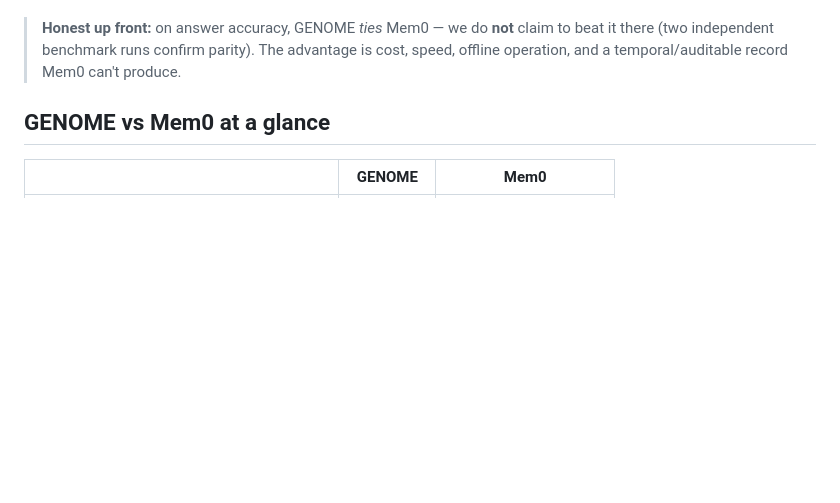
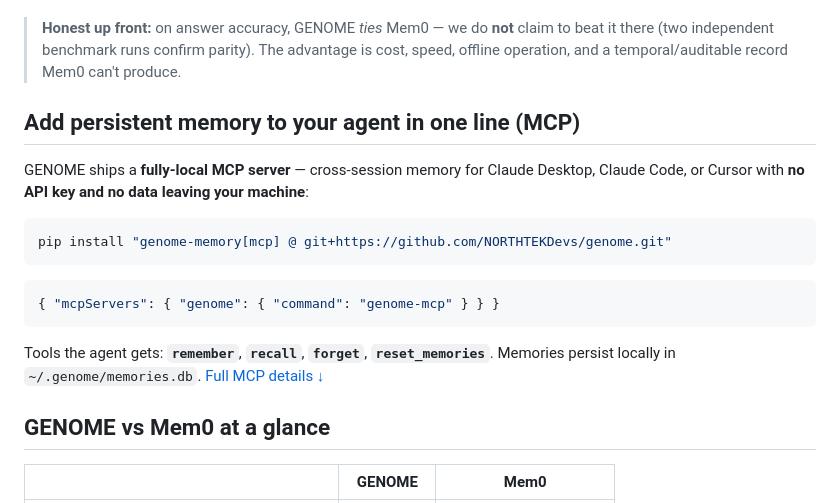
Before and after one commit to NORTHTEKDevs/genome, a Markdown page: README.md, the part around the change. Rendered like a GitHub page; blank space fills up the shorter version.

Commit message:
docs: surface the MCP server at the top of the README
One-line install + config callout so the fully-local MCP is the first thing
visitors see.

````diff
--- a/README.md
+++ b/README.md
@@ -16,6 +16,22 @@ completely offline.
 > **Honest up front:** on answer accuracy, GENOME *ties* Mem0 — we do **not** claim to beat
 > it there (two independent benchmark runs confirm parity). The advantage is cost, speed,
 > offline operation, and a temporal/auditable record Mem0 can't produce.
+
+## Add persistent memory to your agent in one line (MCP)
+
+GENOME ships a **fully-local MCP server** — cross-session memory for Claude Desktop, Claude
+Code, or Cursor with **no API key and no data leaving your machine**:
+
+```bash
+pip install "genome-memory[mcp] @ git+https://github.com/NORTHTEKDevs/genome.git"
+```
+
+```json
+{ "mcpServers": { "genome": { "command": "genome-mcp" } } }
+```
+
+Tools the agent gets: **`remember`**, **`recall`**, **`forget`**, **`reset_memories`**.
+Memories persist locally in `~/.genome/memories.db`. [Full MCP details ↓](#use-it-as-an-mcp-server-fully-local-memory-for-any-agent)
 
 ## GENOME vs Mem0 at a glance
 
````
